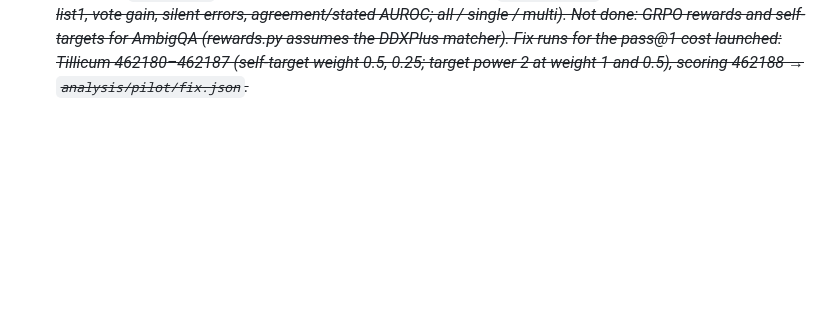
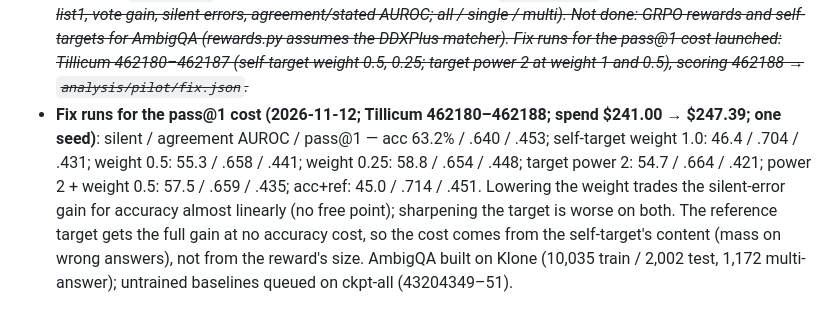
Before and after one commit to jairamhathwar/dx-collapse, a Markdown page: EXPERIMENTS.md, the part around the change. Drawn GitHub-style; blank space fills up the shorter version.

Commit message:
Log fix runs and AmbigQA build
Co-Authored-By: Claude Fable 5.2 <noreply@anthropic.com>

```diff
--- a/EXPERIMENTS.md
+++ b/EXPERIMENTS.md
@@ -650,3 +650,4 @@ Base model for AlphaMed, HuatuoGPT-o1 and m1 was verified from each `config.json
   - **Size ladder (Qwen2.5 zero-shot DDXPlus; pass@32 base / instruct / instruct min-p 0.1 T1.5)**: 0.5B .151/.269/.377; 1.5B .277/.468/.573; 3B .538/.560/.697; 7B .695/.598/.661; 14B .776/.697/.764; 32B .795/.746/.801; 72B .755/.731/.778. Distinct base/instruct: 2.97/5.91, 4.08/3.80, 5.89/3.19, 4.91/1.82, 4.44/1.63, 3.78/1.68, 3.01/1.38 — collapse appears from 3B up. ≤1.5B base models are 2/3 invalid zero-shot (confound). Min-p − base pass@32 from 7B up: −3.4, −1.2, +0.6, +2.3 (monotone but small, no intervals); and Qwen2.5-7B-Instruct already reached base pass@32 at plain T=1.3 (0.704 vs 0.695, matched-temperature control), so "small models can't recover" is family-dependent, not a clean size law.
 - **Angle chosen (2026-11-12, user): A — repairing sampling-based uncertainty without labels, scale findings as motivation; target ICML 2027.** Seeds 1–2 of both self-target arms (Tillicum 460496–460503, scored 460504, `analysis/pilot/seeds.json`; spend $234.69 → $241.00). Silent errors: untrained 62.8%; acc 63.2/64.1; gm3t12 54.3/53.1; acc+self 46.4/46.8/46.1; self-only 45.5/42.8/42.6; acc+ref 45.0 (s0). Agreement AUROC: acc .640/.627; acc+self .704/.685/.686; self-only .674/.689/.687. Distinct: acc 1.36; acc+self 1.58–1.60; self-only 1.66–1.71. pass@1: acc .453/.463; acc+self .431/.428/.434 (−2.7 points, consistent); self-only .367–.368 (= untrained .378 −1). pass@32 unchanged vs acc. Seed spread ≤0.6 points on silent errors for acc+self: the drop is real; the pass@1 cost is real too.
 - **Second task chosen: AmbigQA, closed-book (2026-11-12, user)**; third optional GoEmotions (survey by subagent: AmbigQA `sewon/ambig_qa` 10,036 train / 2,002 val, CC BY-SA 3.0). Task code written, unit-tested on synthetic records only (not yet run on the real data): `src/make_ambigqa.py` (cases with one alias list per acceptable answer, pooled over annotators), `src/qa_norm.py` (SQuAD normalization; Grader keys gold:<i> / txt:<s>), `sample_diagnoses.py --task ambigqa` (QA prompt, same list-with-probabilities JSON with key "answer"), `parsing.py` accepts "answer" as well as "diagnosis", `src/qa_an.py` (valid, distinct, pass@1/32, list1, vote gain, silent errors, agreement/stated AUROC; all / single / multi). Not done: GRPO rewards and self-targets for AmbigQA (rewards.py assumes the DDXPlus matcher). Fix runs for the pass@1 cost launched: Tillicum 462180–462187 (self-target weight 0.5, 0.25; target power 2 at weight 1 and 0.5), scoring 462188 → `analysis/pilot/fix.json`.
+- **Fix runs for the pass@1 cost (2026-11-12; Tillicum 462180–462188; spend $241.00 → $247.39; one seed)**: silent / agreement AUROC / pass@1 — acc 63.2% / .640 / .453; self-target weight 1.0: 46.4 / .704 / .431; weight 0.5: 55.3 / .658 / .441; weight 0.25: 58.8 / .654 / .448; target power 2: 54.7 / .664 / .421; power 2 + weight 0.5: 57.5 / .659 / .435; acc+ref: 45.0 / .714 / .451. Lowering the weight trades the silent-error gain for accuracy almost linearly (no free point); sharpening the target is worse on both. The reference target gets the full gain at no accuracy cost, so the cost comes from the self-target's content (mass on wrong answers), not from the reward's size. AmbigQA built on Klone (10,035 train / 2,002 test, 1,172 multi-answer); untrained baselines queued on ckpt-all (43204349–51).
```
